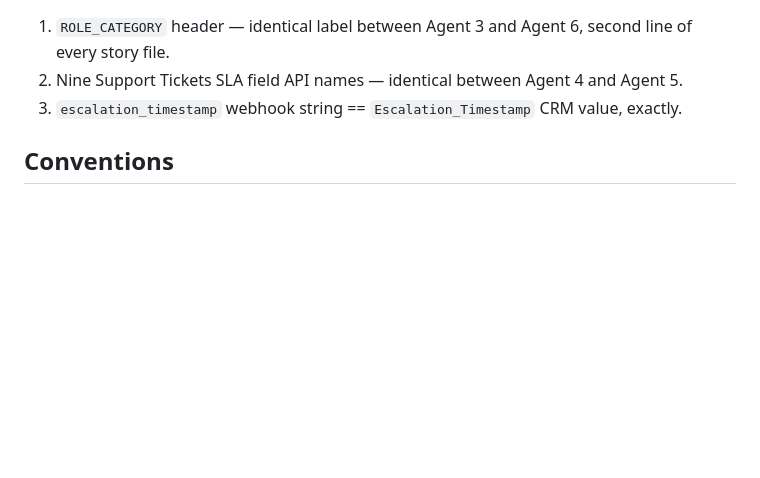
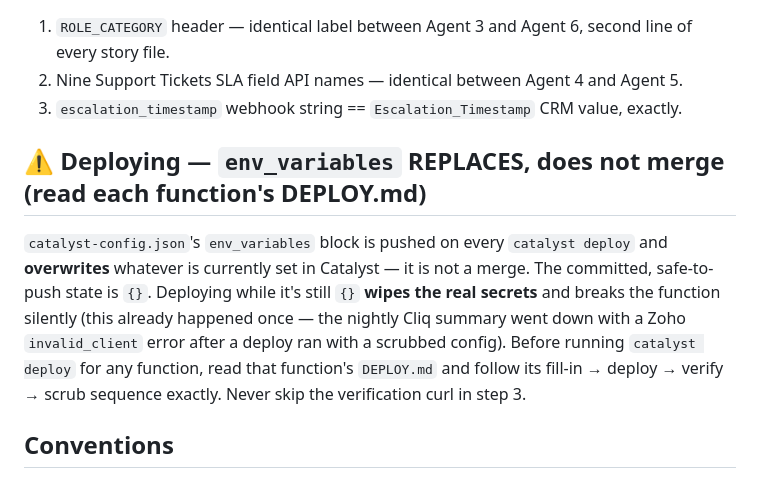
Before and after one commit to jbowman2015/gracelyn-ambassador, a Markdown page: CLAUDE.md, the part around the change. GitHub-like rendering; blank space fills up the shorter version.

```diff
--- a/CLAUDE.md
+++ b/CLAUDE.md
@@ -88,6 +88,16 @@ naming conflicts: `ANTHROPIC_API_KEY` (not `CLAUDE_API_KEY`),
 2. Nine Support Tickets SLA field API names — identical between Agent 4 and Agent 5.
 3. `escalation_timestamp` webhook string == `Escalation_Timestamp` CRM value, exactly.
 
+## ⚠️ Deploying — `env_variables` REPLACES, does not merge (read each function's DEPLOY.md)
+`catalyst-config.json`'s `env_variables` block is pushed on every `catalyst deploy`
+and **overwrites** whatever is currently set in Catalyst — it is not a merge. The
+committed, safe-to-push state is `{}`. Deploying while it's still `{}` **wipes the
+real secrets** and breaks the function silently (this already happened once — the
+nightly Cliq summary went down with a Zoho `invalid_client` error after a deploy
+ran with a scrubbed config). Before running `catalyst deploy` for any function,
+read that function's `DEPLOY.md` and follow its fill-in → deploy → verify →
+scrub sequence exactly. Never skip the verification curl in step 3.
+
 ## Conventions
 - Every Catalyst function is Advanced I/O: `index.js` exports an Express `app`,
   with a `catalyst-config.json` (`type: advancedio`, `stack: node18`) + `package.json`.
```
Also changed, not shown: functions/agent5A/DEPLOY.md (added, +29 -0 lines), functions/cliqSummaryFunction/DEPLOY.md (added, +27 -0 lines).
